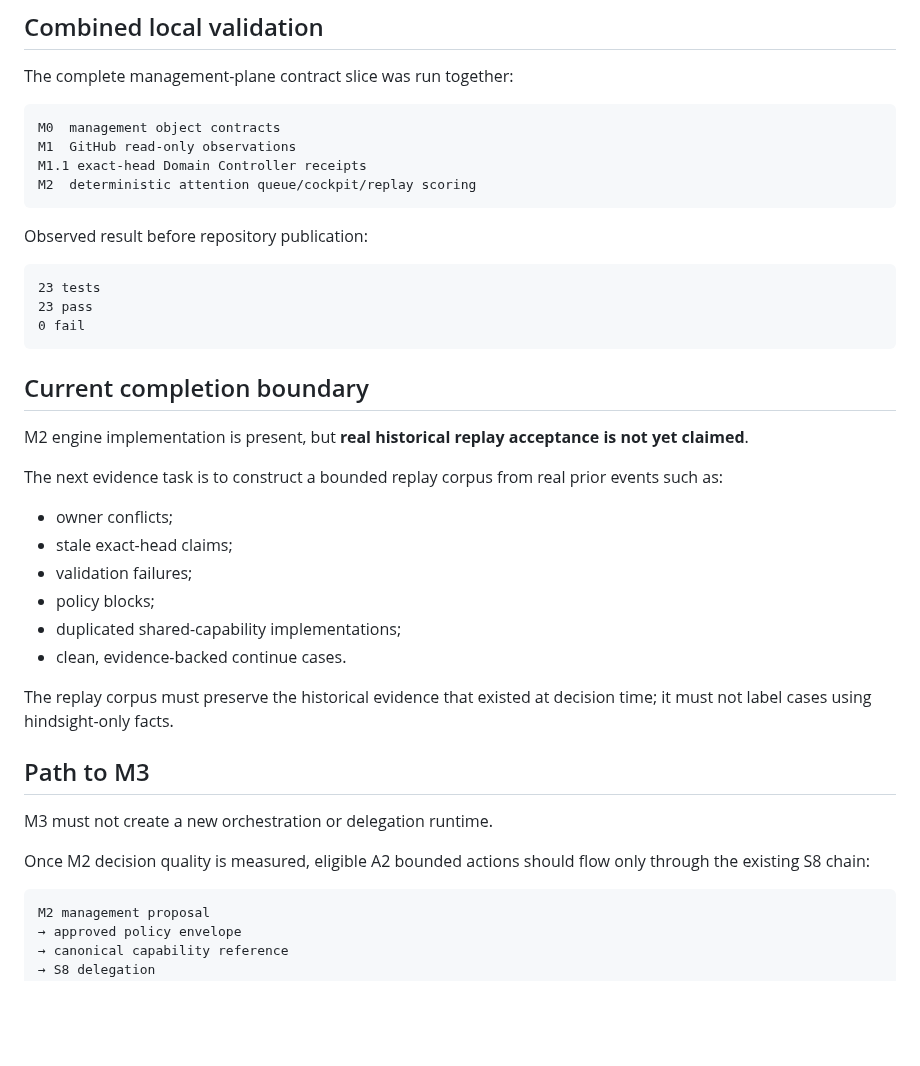
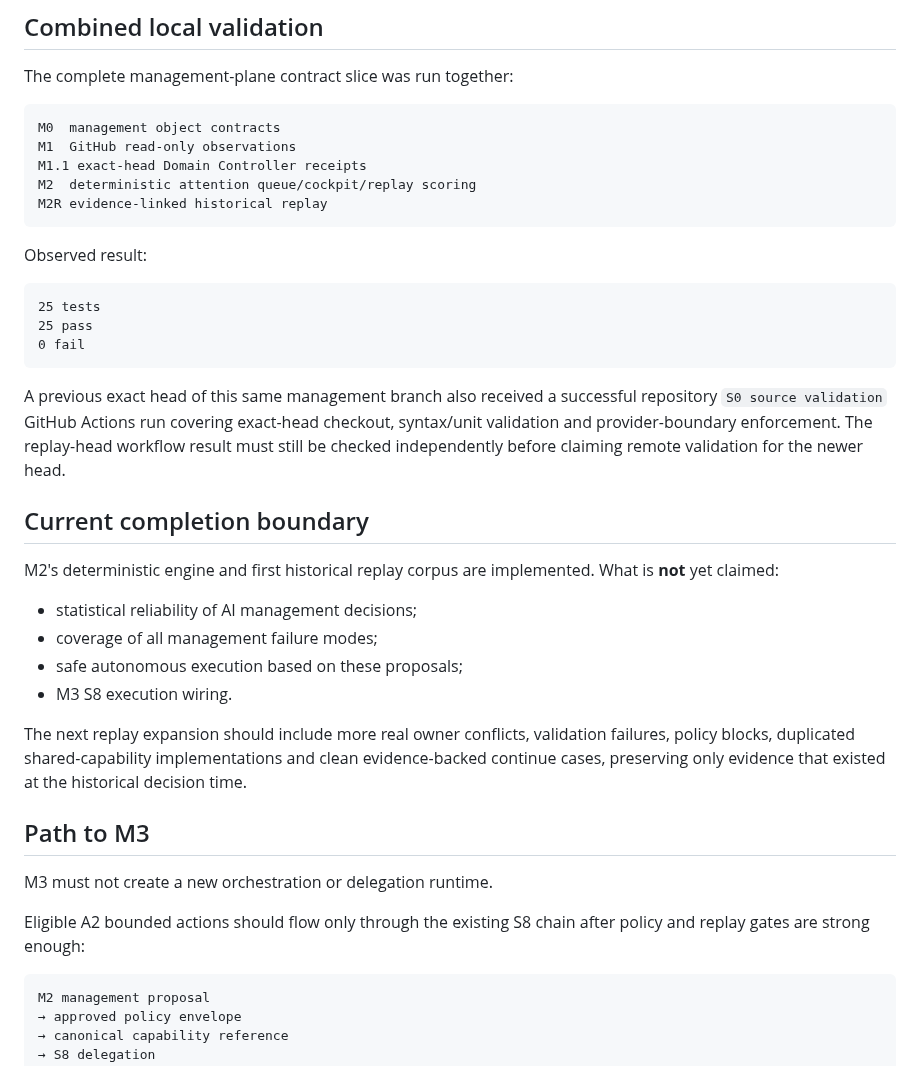
Before and after one commit to moseszhu999/ai_exe_os, a Markdown page: docs/architecture/m2-deterministic-attention-queue.md, the part around one of its changes. Drawn GitHub-style; blank space fills up the shorter version.

Commit message:
M2: record first historical replay evidence

````diff
--- a/docs/architecture/m2-deterministic-attention-queue.md
+++ b/docs/architecture/m2-deterministic-attention-queue.md
@@ -186,36 +218,35 @@ M0  management object contracts
 M1  GitHub read-only observations
 M1.1 exact-head Domain Controller receipts
 M2  deterministic attention queue/cockpit/replay scoring
+M2R evidence-linked historical replay
 ```
 
-Observed result before repository publication:
+Observed result:
 
 ```text
-23 tests
-23 pass
+25 tests
+25 pass
 0 fail
 ```
 
+A previous exact head of this same management branch also received a successful repository `S0 source validation` GitHub Actions run covering exact-head checkout, syntax/unit validation and provider-boundary enforcement. The replay-head workflow result must still be checked independently before claiming remote validation for the newer head.
+
 ## Current completion boundary
 
-M2 engine implementation is present, but **real historical replay acceptance is not yet claimed**.
+M2's deterministic engine and first historical replay corpus are implemented. What is **not** yet claimed:
 
-The next evidence task is to construct a bounded replay corpus from real prior events such as:
+- statistical reliability of AI management decisions;
+- coverage of all management failure modes;
+- safe autonomous execution based on these proposals;
+- M3 S8 execution wiring.
 
-- owner conflicts;
-- stale exact-head claims;
-- validation failures;
-- policy blocks;
-- duplicated shared-capability implementations;
-- clean, evidence-backed continue cases.
-
-The replay corpus must preserve the historical evidence that existed at decision time; it must not label cases using hindsight-only facts.
+The next replay expansion should include more real owner conflicts, validation failures, policy blocks, duplicated shared-capability implementations and clean evidence-backed continue cases, preserving only evidence that existed at the historical decision time.
 
 ## Path to M3
 
 M3 must not create a new orchestration or delegation runtime.
 
-Once M2 decision quality is measured, eligible A2 bounded actions should flow only through the existing S8 chain:
+Eligible A2 bounded actions should flow only through the existing S8 chain after policy and replay gates are strong enough:
 
 ```text
 M2 management proposal
````
Also changed, not shown: other parts of docs/architecture/m2-deterministic-attention-queue.md (+33 -1 lines).
